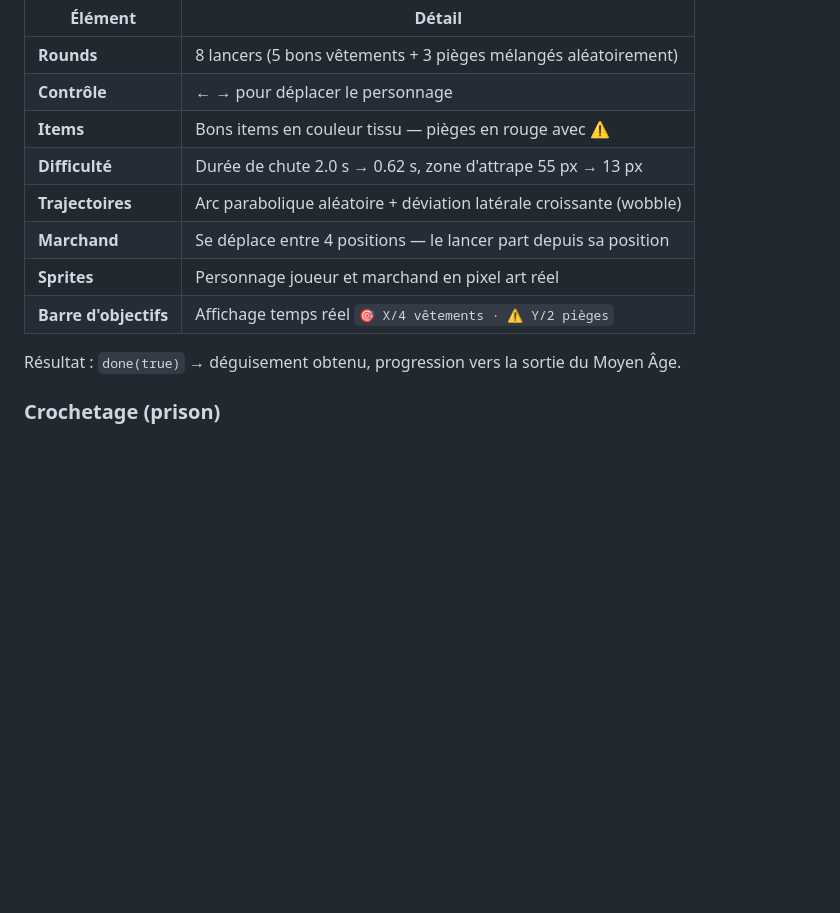
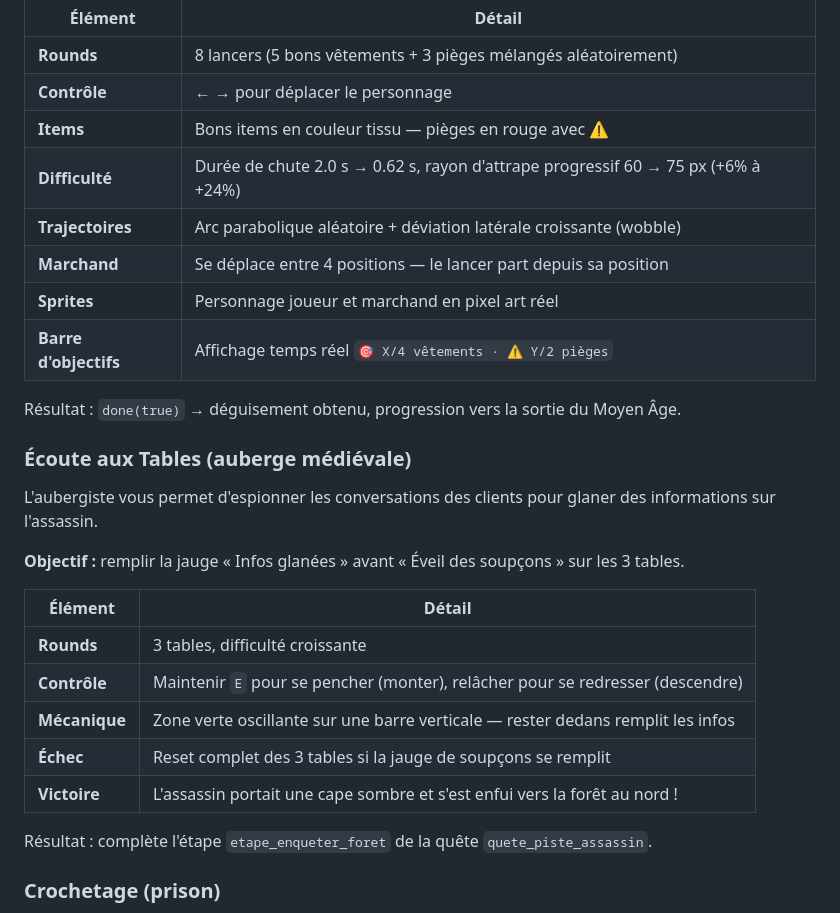
Before and after one commit to mbennab/Distortion, a Markdown page: README.md, the part around the change. Drawn GitHub-style; blank space fills up the shorter version.

Commit message:
docs: mise a jour AGENTS.md et README.md — ecoute tables, recalibrage marchandage, bug gotcha label

```diff
--- a/README.md
+++ b/README.md
@@ -108,13 +108,28 @@ Le marchand vous lance ses affaires — attrapez les bons vêtements, esquivez l
 | **Rounds** | 8 lancers (5 bons vêtements + 3 pièges mélangés aléatoirement) |
 | **Contrôle** | ← → pour déplacer le personnage |
 | **Items** | Bons items en couleur tissu — pièges en rouge avec ⚠ |
-| **Difficulté** | Durée de chute 2.0 s → 0.62 s, zone d'attrape 55 px → 13 px |
+| **Difficulté** | Durée de chute 2.0 s → 0.62 s, rayon d'attrape progressif 60 → 75 px (+6% à +24%) |
 | **Trajectoires** | Arc parabolique aléatoire + déviation latérale croissante (wobble) |
 | **Marchand** | Se déplace entre 4 positions — le lancer part depuis sa position |
 | **Sprites** | Personnage joueur et marchand en pixel art réel |
 | **Barre d'objectifs** | Affichage temps réel `🎯 X/4 vêtements · ⚠ Y/2 pièges` |
 
 Résultat : `done(true)` → déguisement obtenu, progression vers la sortie du Moyen Âge.
+
+### Écoute aux Tables (auberge médiévale)
+L'aubergiste vous permet d'espionner les conversations des clients pour glaner des informations sur l'assassin.
+
+**Objectif :** remplir la jauge « Infos glanées » avant « Éveil des soupçons » sur les 3 tables.
+
+| Élément | Détail |
+|---------|--------|
+| **Rounds** | 3 tables, difficulté croissante |
+| **Contrôle** | Maintenir `E` pour se pencher (monter), relâcher pour se redresser (descendre) |
+| **Mécanique** | Zone verte oscillante sur une barre verticale — rester dedans remplit les infos |
+| **Échec** | Reset complet des 3 tables si la jauge de soupçons se remplit |
+| **Victoire** | L'assassin portait une cape sombre et s'est enfui vers la forêt au nord ! |
+
+Résultat : complète l'étape `etape_enqueter_foret` de la quête `quete_piste_assassin`.
 
 ### Crochetage (prison)
 Mini-jeu de timing : appuyer sur E quand l'indicateur passe dans la zone verte pour crocheter la serrure en 5 étapes.
```
Also changed, not shown: AGENTS.md (+11 -1 lines).
